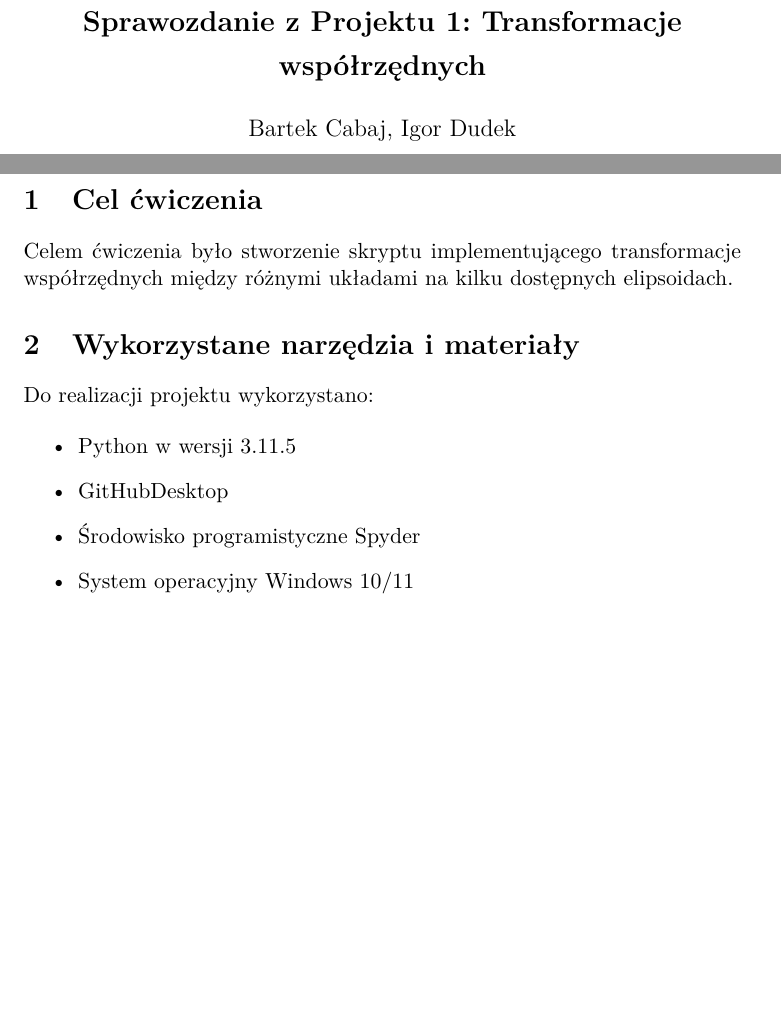
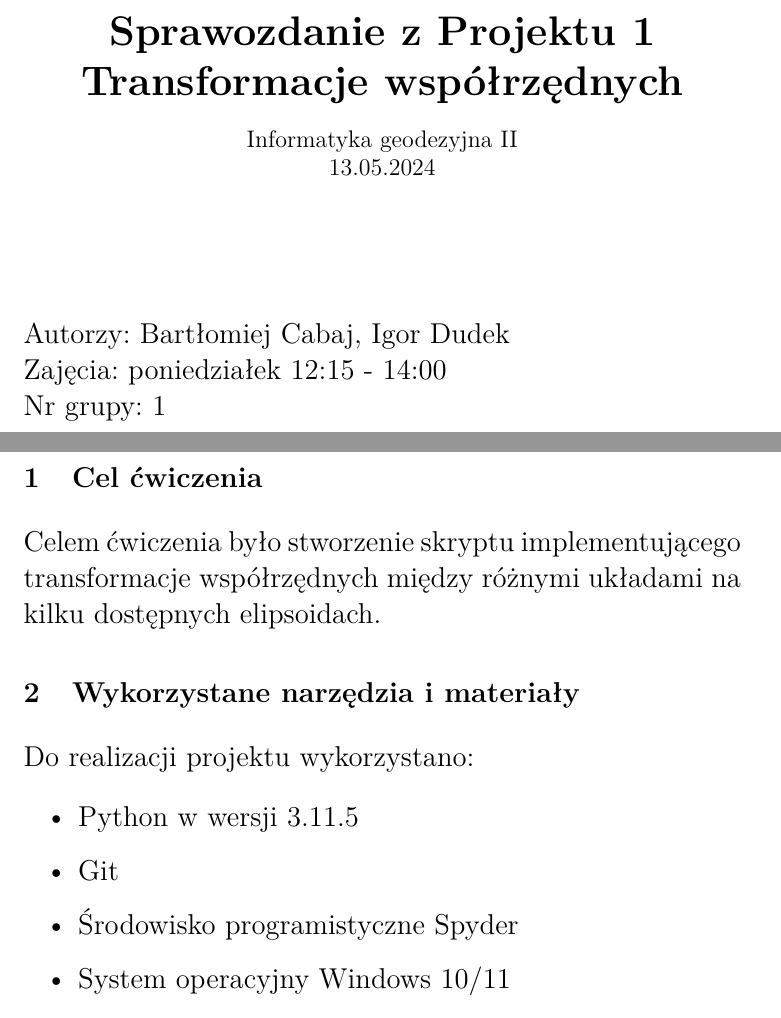
Before and after one commit to Dzik37/Projekt_bartek_igor, a LaTeX document (Sprawozdanie/sprawozdanie.tex): two parts of pages 1 and 2 of 3 before the commit and two parts of pages 1 and 2 of 5 after it, joined at a grey line, cut so that both start at the same text, the shorter picture padded with empty space. Compiled offline with pdfLaTeX.

Commit message:
poprawienie strony tytułowej

```diff
--- a/Sprawozdanie/sprawozdanie.tex
+++ b/Sprawozdanie/sprawozdanie.tex
@@ -12,16 +12,31 @@
 
 
 
-\title{{\Large \textbf{Sprawozdanie z Projektu 1: Transformacje współrzędnych}}}
 
-\author{Bartek Cabaj, Igor Dudek}
-\date{13.05.2024}
+
+
 
 
 
 \begin{document}
 
-	\maketitle
+	\begin{center}
+		\huge\textbf{Sprawozdanie z Projektu 1\\
+			Transformacje współrzędnych}
+	\end{center}
+	\begin{center}
+		\large Informatyka geodezyjna II \\
+		13.05.2024
+	\end{center}
+	\vspace{\baselineskip}
+	\vspace{\baselineskip}
+	\vspace{\baselineskip}
+	\vspace{\baselineskip}
+	\noindent
+	\Large Autorzy: Bartłomiej Cabaj, Igor Dudek\\
+	Zajęcia: poniedziałek 12:15 - 14:00\\
+	Nr grupy: 1\\
+
 	\newpage
 	\section{Cel ćwiczenia}
 	Celem ćwiczenia było stworzenie skryptu implementującego transformacje współrzędnych między różnymi układami na kilku dostępnych elipsoidach.
@@ -32,7 +47,7 @@
 
 	\begin{itemize}
 		\item Python w wersji 3.11.5
-		\item GitHubDesktop
+		\item Git
 		\item Środowisko programistyczne Spyder
 		\item System operacyjny Windows 10/11
 		\item Biblioteka numpy
```
Also changed, not shown: Sprawozdanie/sprawozdanie.pdf, Sprawozdanie/sprawozdanie.tex (2 more changed lines), 3 other files.
